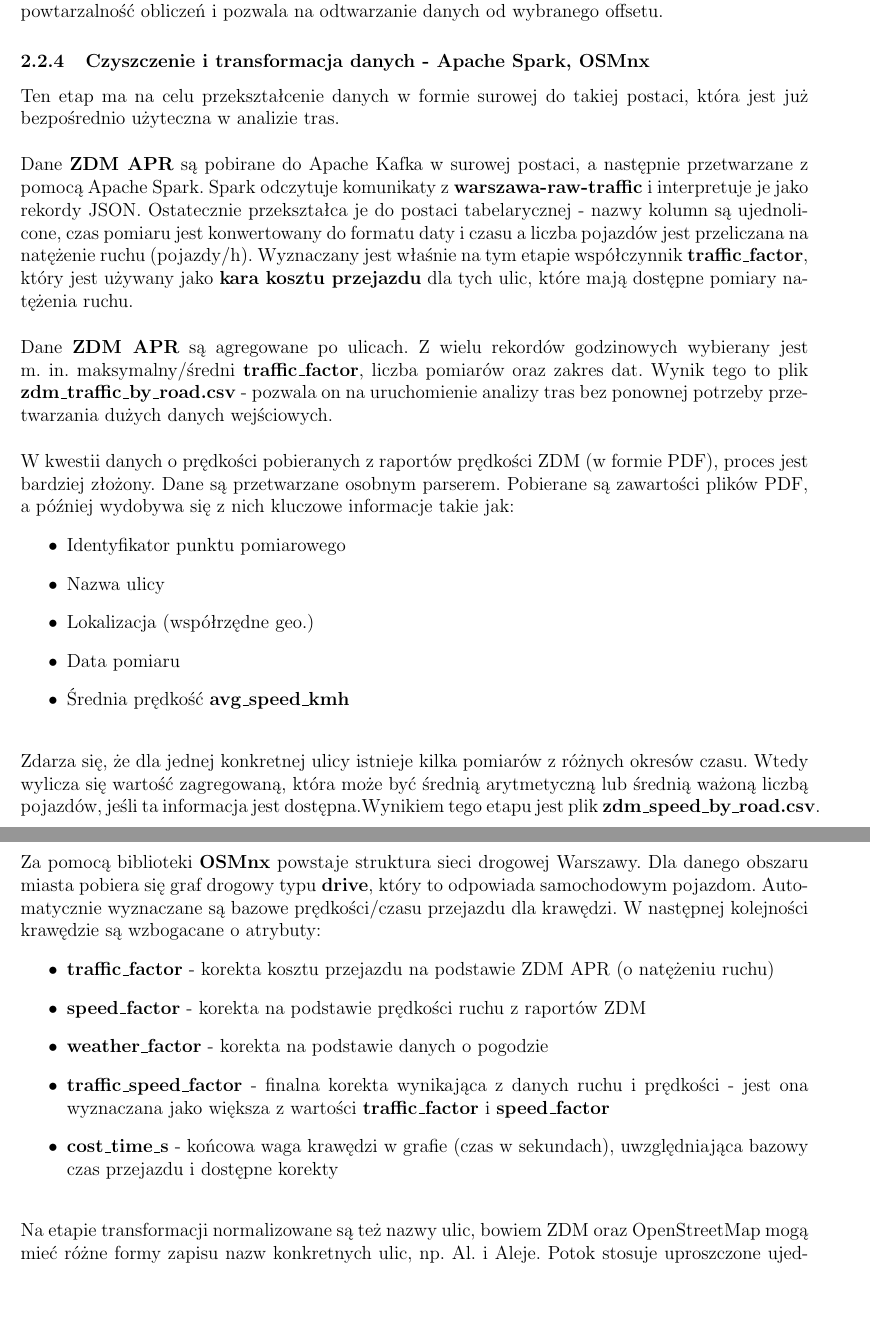
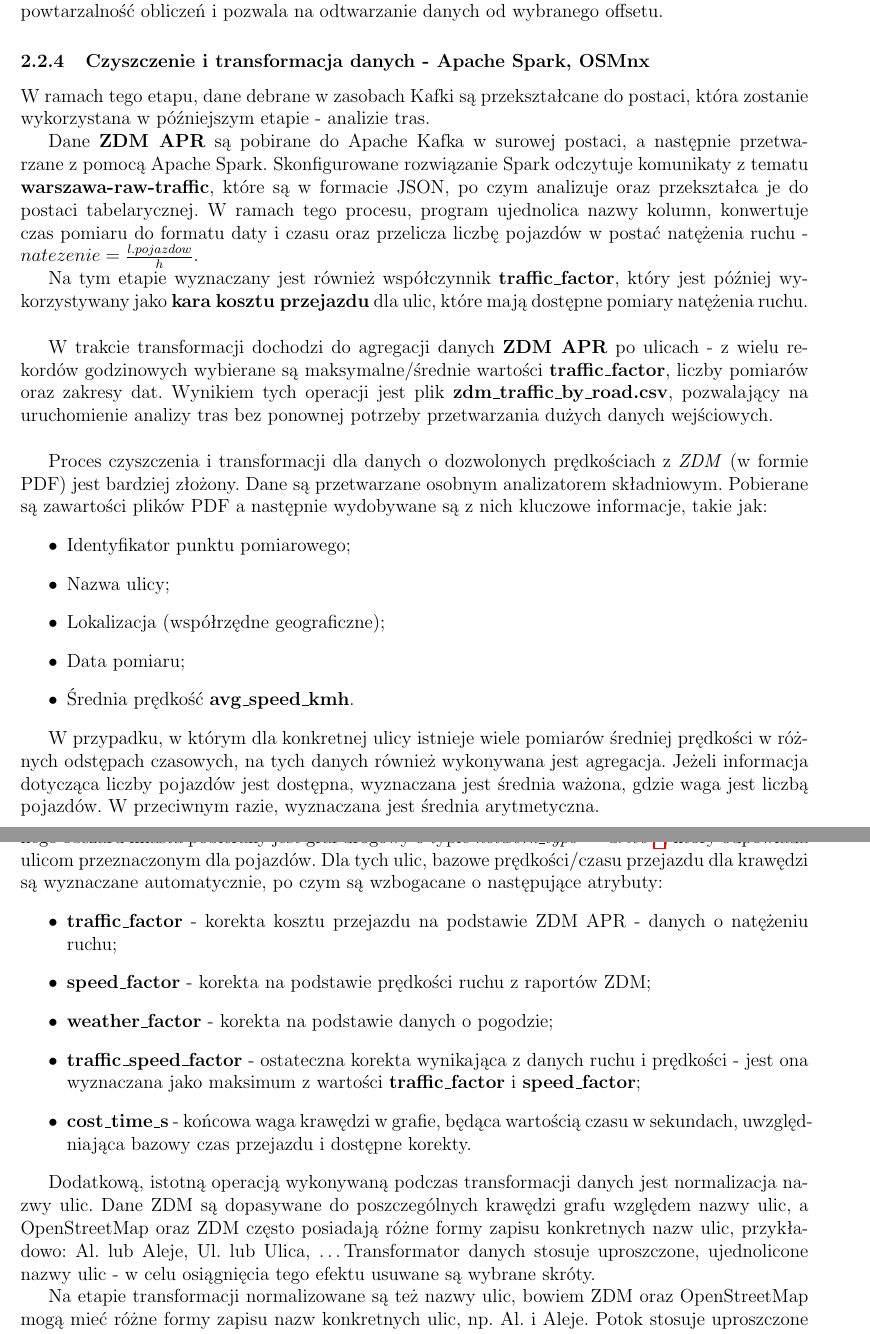
Before and after one commit to JacobPW23/OpenNavigation, a LaTeX document (docs/raport/OpenNavigation_raport_wstepne_badania.tex): two parts of pages 9 and 10 of 14 before the commit and two parts of pages 9 and 10 of 15 after it, joined at a grey line, cut so that both start at the same text, the shorter picture padded with empty space. Compiled offline with pdfLaTeX.

Commit message:
redakcja raportu. JEST TODO

```diff
--- a/docs/raport/OpenNavigation_raport_wstepne_badania.tex
+++ b/docs/raport/OpenNavigation_raport_wstepne_badania.tex
@@ -6,6 +6,7 @@
 \usepackage{float}
 \usepackage{graphicx}
 \usepackage{hyperref}
+\usepackage{svg}
 
 \newif\ifpokazsekcjaszesc
 \pokazsekcjaszesctrue
@@ -384,25 +386,35 @@ strumieniowym po stronie Apache Spark. Kafka pełni rolę bufora i kolejki zdarz
 co zwiększa powtarzalność obliczeń i pozwala na odtwarzanie danych od wybranego offsetu.
 
 \subsubsection{Czyszczenie i transformacja danych - Apache Spark, OSMnx}
+\label{sssec:czyszczenie}
+W ramach tego etapu, dane debrane w zasobach Kafki są przekształcane do postaci, która zostanie wykorzystana w późniejszym etapie - analizie tras.
 
-\noindent Ten etap ma na celu przekształcenie danych w formie surowej do takiej postaci, która jest już bezpośrednio użyteczna w analizie tras.\\
+Dane \textbf{ZDM APR} są pobirane do Apache Kafka w surowej postaci, a następnie przetwarzane z pomocą Apache Spark. Skonfigurowane rozwiązanie Spark
+odczytuje komunikaty z tematu \textbf{warszawa-raw-traffic}, które są w formacie JSON, po czym analizuje oraz przekształca je do postaci tabelarycznej.
+W ramach tego procesu, program ujednolica nazwy kolumn, konwertuje czas pomiaru do formatu daty i czasu oraz przelicza liczbę pojazdów w postać
+natężenia ruchu - $natezenie = \frac{l. pojazdow}{h}$.
 
-\noindent Dane \textbf{ZDM APR} są pobirane do Apache Kafka w surowej postaci, a następnie przetwarzane z pomocą Apache Spark. Spark odczytuje komunikaty z \textbf{warszawa-raw-traffic} i interpretuje je jako rekordy JSON. Ostatecznie przekształca je do postaci tabelarycznej - nazwy kolumn są ujednolicone, czas pomiaru jest konwertowany do formatu daty i czasu a liczba pojazdów jest przeliczana na natężenie ruchu (pojazdy/h). Wyznaczany jest właśnie na tym etapie współczynnik \textbf{traffic\_factor}, który jest używany jako \textbf{kara kosztu przejazdu} dla tych ulic, które mają dostępne pomiary natężenia ruchu.\\
+Na tym etapie wyznaczany jest również współczynnik \textbf{traffic\_factor}, który jest później wykorzystywany jako \textbf{kara kosztu przejazdu}
+dla ulic, które mają dostępne pomiary natężenia ruchu.\\
 
-\noindent Dane \textbf{ZDM APR} są agregowane po ulicach. Z wielu rekordów godzinowych wybierany jest m. in. maksymalny/średni \textbf{traffic\_factor}, liczba pomiarów oraz zakres dat. Wynik tego to plik \textbf{zdm\_traffic\_by\_road.csv} - pozwala on na uruchomienie analizy tras bez ponownej potrzeby przetwarzania dużych danych wejściowych.\\
+W trakcie transformacji dochodzi do agregacji danych \textbf{ZDM APR} po ulicach - z wielu rekordów godzinowych wybierane są maksymalne/średnie wartości
+\textbf{traffic\_factor}, liczby pomiarów oraz zakresy dat. Wynikiem tych operacji jest plik \textbf{zdm\_traffic\_by\_road.csv}, pozwalający na
+uruchomienie analizy tras bez ponownej potrzeby przetwarzania dużych danych wejściowych.\\
 
-\noindent W kwestii danych o prędkości pobieranych z raportów prędkości ZDM (w formie PDF), proces jest bardziej złożony. Dane są przetwarzane osobnym parserem. Pobierane są zawartości plików PDF, a później wydobywa się z nich kluczowe informacje takie jak:
+Proces czyszczenia i transformacji dla danych o dozwolonych prędkościach z \emph{ZDM} (w formie PDF) jest bardziej złożony.
+Dane są przetwarzane osobnym analizatorem składniowym. Pobierane są zawartości plików PDF a następnie wydobywane są z nich kluczowe informacje, takie jak:
 \begin{itemize}
-    \item Identyfikator punktu pomiarowego
-    \item Nazwa ulicy
-    \item Lokalizacja (współrzędne geo.)
-    \item Data pomiaru
-    \item Średnia prędkość \textbf{avg\_speed\_kmh}
+    \item Identyfikator punktu pomiarowego;
+    \item Nazwa ulicy;
+    \item Lokalizacja (współrzędne geograficzne);
+    \item Data pomiaru;
+    \item Średnia prędkość \textbf{avg\_speed\_kmh}.
 
 \end{itemize}
 
-\noindent \\Zdarza się, że dla jednej konkretnej ulicy istnieje kilka pomiarów z różnych okresów czasu. Wtedy wylicza się wartość zagregowaną, która może być średnią arytmetyczną lub średnią ważoną liczbą pojazdów, jeśli ta informacja jest dostępna.Wynikiem tego etapu jest plik \textbf{zdm\_speed\_by\_road.csv}.
+W przypadku, w którym dla konkretnej ulicy istnieje wiele pomiarów średniej prędkości w różnych odstępach czasowych, na tych danych również wykonywana
+jest agregacja. Jeżeli informacja dotycząca liczby pojazdów jest dostępna, wyznaczana jest średnia ważona, gdzie waga jest liczbą pojazdów. W przeciwnym
+razie, wyznaczana jest średnia arytmetyczna.
 
 \newpage
 
-\noindent Za pomocą biblioteki \textbf{OSMnx} powstaje struktura sieci drogowej Warszawy. Dla danego obszaru miasta pobiera się graf drogowy typu \textbf{drive}, który to odpowiada samochodowym pojazdom. Automatycznie wyznaczane są bazowe prędkości/czasu przejazdu dla krawędzi. W następnej kolejności krawędzie są wzbogacane o atrybuty:
@@ -409,12 +424,19 @@ co zwiększa powtarzalność obliczeń i pozwala na odtwarzanie danych od wybran
+który odpowiada ulicom przeznaczonym dla pojazdów. Dla tych ulic, bazowe prędkości/czasu przejazdu dla krawędzi są wyznaczane automatycznie,
+po czym są wzbogacane o następujące atrybuty:
 \begin{itemize}
-    \item \textbf{traffic\_factor} - korekta kosztu przejazdu na podstawie ZDM APR (o natężeniu ruchu)
-    \item \textbf{speed\_factor} - korekta na podstawie prędkości ruchu z raportów ZDM
-    \item \textbf{weather\_factor} - korekta na podstawie danych o pogodzie
-    \item \textbf{traffic\_speed\_factor} - finalna korekta wynikająca z danych ruchu i prędkości - jest ona wyznaczana jako większa z wartości \textbf{traffic\_factor} i \textbf{speed\_factor}
-    \item \textbf{cost\_time\_s} - końcowa waga krawędzi w grafie (czas w sekundach), uwzględniająca bazowy czas przejazdu i dostępne korekty
+    \item \textbf{traffic\_factor} - korekta kosztu przejazdu na podstawie ZDM APR - danych o natężeniu ruchu;
+    \item \textbf{speed\_factor} - korekta na podstawie prędkości ruchu z raportów ZDM;
+    \item \textbf{weather\_factor} - korekta na podstawie danych o pogodzie;
+    \item \textbf{traffic\_speed\_factor} - ostateczna korekta wynikająca z danych ruchu i prędkości - jest ona wyznaczana jako maksimum z wartości \textbf{traffic\_factor} i \textbf{speed\_factor};
+    \item \textbf{cost\_time\_s} - końcowa waga krawędzi w grafie, będąca wartością czasu w sekundach, uwzględniająca bazowy czas przejazdu i dostępne korekty.
 \end{itemize}
 
-\noindent \\Na etapie transformacji normalizowane są też nazwy ulic, bowiem ZDM oraz OpenStreetMap mogą mieć różne formy zapisu nazw konkretnych ulic, np. Al. i Aleje. Potok stosuje uproszczone ujednolicanie nazw i usuwanie wybranych skrótów. Jest to istotne, ponieważ dane ZDM są głównie dopasowywane do krawędzi po nazwach ulic, co na późniejszym etapie zostanie zastąpione dopasowniem przestrzennym.\\
+Dodatkową, istotną operacją wykonywaną podczas transformacji danych jest normalizacja nazwy ulic.
+Dane ZDM są dopasywane do poszczególnych krawędzi grafu względem nazwy ulic, a OpenStreetMap oraz ZDM często posiadają różne
+formy zapisu konkretnych nazw ulic, przykładowo: Al. lub Aleje, Ul. lub Ulica, \dots Transformator danych stosuje uproszczone, ujednolicone
+nazwy ulic - w celu osiągnięcia tego efektu usuwane są wybrane skróty.
+
+Na etapie transformacji normalizowane są też nazwy ulic, bowiem ZDM oraz OpenStreetMap mogą mieć różne formy zapisu nazw konkretnych ulic, np. Al. i Aleje. Potok stosuje uproszczone ujednolicanie nazw i usuwanie wybranych skrótów. Jest to istotne, ponieważ dane ZDM są głównie dopasowywane do krawędzi po nazwach ulic, co na późniejszym etapie zostanie zastąpione dopasowniem przestrzennym.\\
 
 
 \subsubsection{Zapis danych}
```
Also changed, not shown: docs/raport/OpenNavigationArchitecture.svg (added), docs/raport/OpenNavigation_raport_wstepne_badania.pdf, docs/raport/png/OpenNavigationArchitecture.png, docs/raport/svg-inkscape/OpenNavigationArchitecture_svg-tex.pdf (added), docs/raport/svg-inkscape/OpenNavigationArchitecture_svg-tex.pdf_tex (added), docs/raport/OpenNavigation_raport_wstepne_badania.tex (79 more changed lines), 5 other files. Lines whose indentation alone changed are shown as unchanged.
